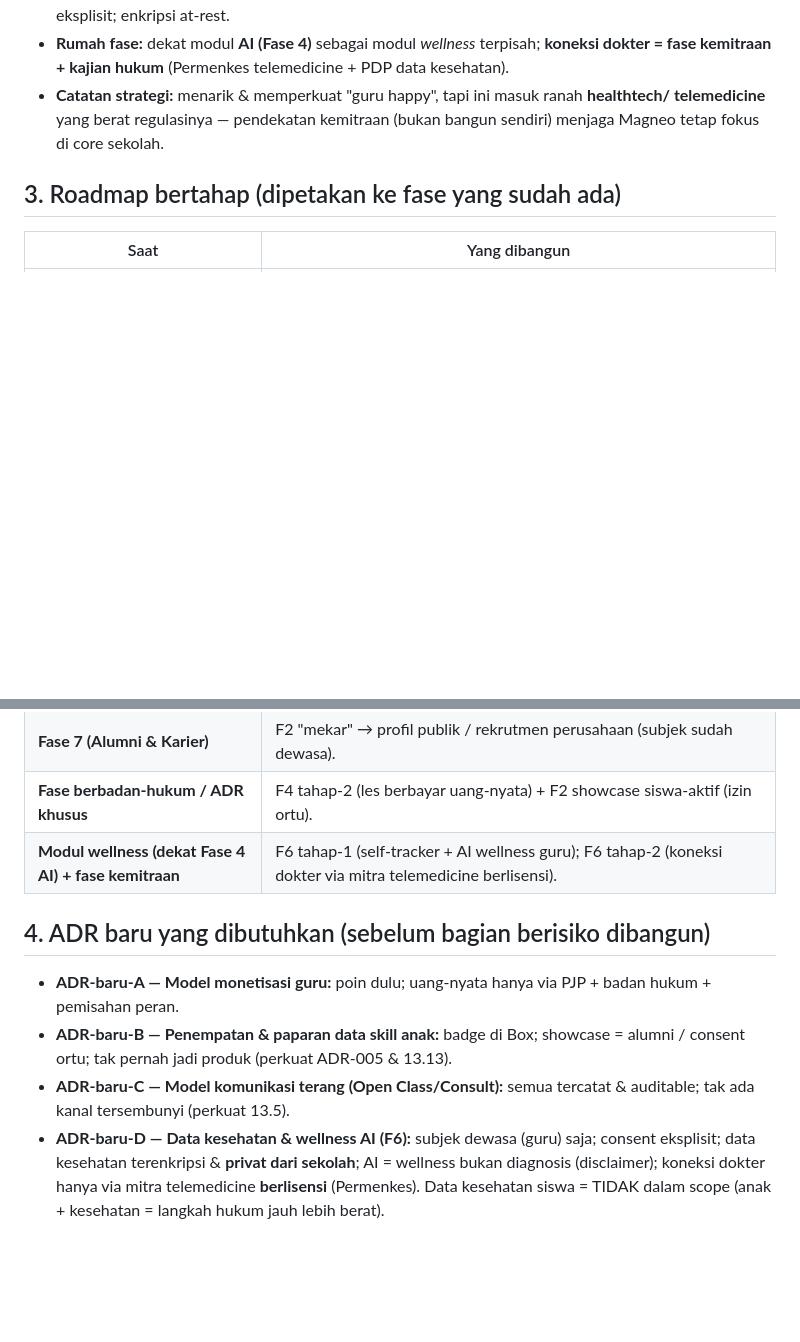
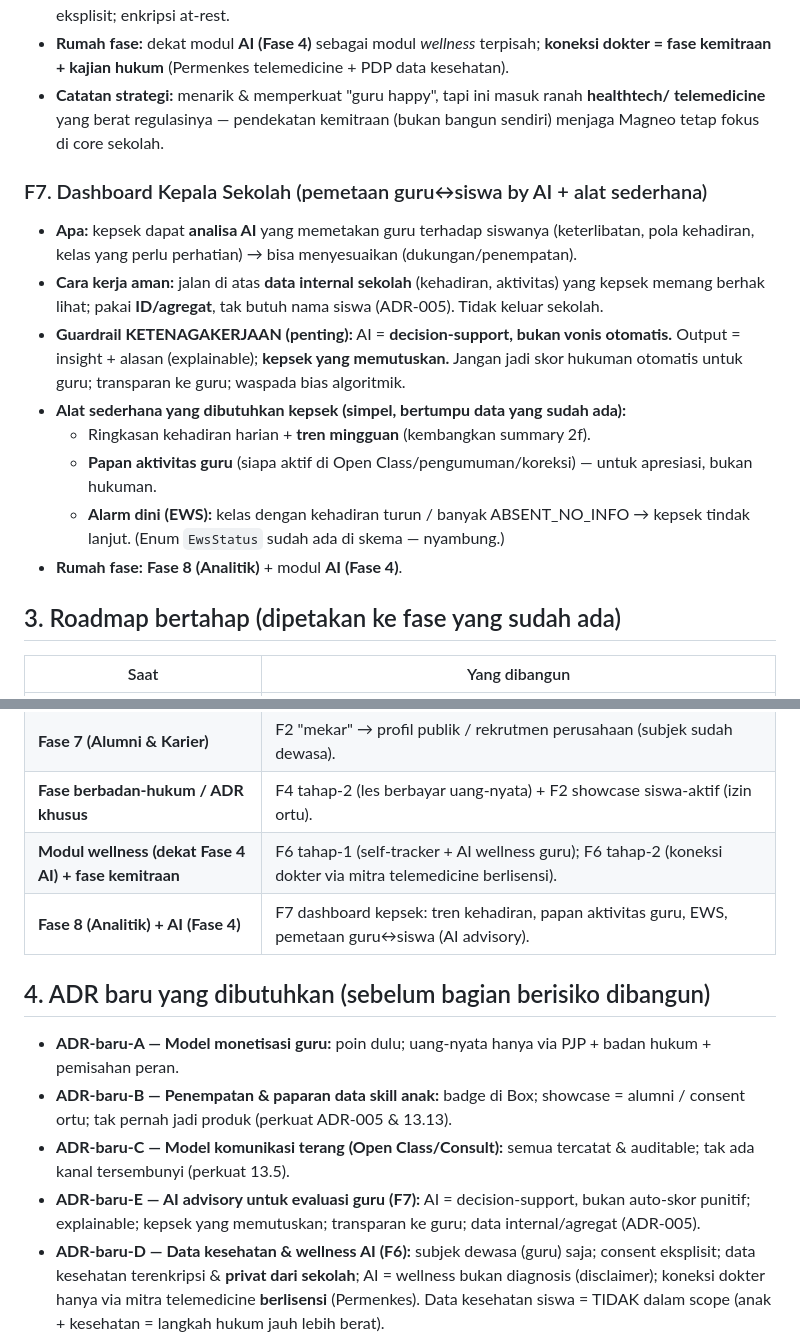
Before and after one commit to adamwub/magneo-project, a Markdown page: docs/refs/konsep-engagement-karier.md, 2 parts joined by grey strips. Rendered like a GitHub page; blank space fills up the shorter version.

Commit message:
docs(concept): add F7 principal dashboard (AI teacher-student mapping)
F7: principal dashboard — attendance trends, teacher activity board, EWS,
AI advisory mapping of teachers vs their students. Guardrail: AI is
decision-support not punitive auto-scoring; explainable; internal/aggregate
data only (ADR-005). Maps to Fase 8 + AI (Fase 4); ADR-E added.

Co-Authored-By: Claude Opus 4.8 (1M context) <noreply@anthropic.com>

```diff
--- a/docs/refs/konsep-engagement-karier.md
+++ b/docs/refs/konsep-engagement-karier.md
@@ -103,6 +103,21 @@ yang bikin dilirik perusahaan; dan **siswa + guru lebih sering buka app & senang
   telemedicine** yang berat regulasinya — pendekatan kemitraan (bukan bangun sendiri) menjaga
   Magneo tetap fokus di core sekolah.
 
+### F7. Dashboard Kepala Sekolah (pemetaan guru↔siswa by AI + alat sederhana)
+- **Apa:** kepsek dapat **analisa AI** yang memetakan guru terhadap siswanya (keterlibatan,
+  pola kehadiran, kelas yang perlu perhatian) → bisa menyesuaikan (dukungan/penempatan).
+- **Cara kerja aman:** jalan di atas **data internal sekolah** (kehadiran, aktivitas) yang kepsek
+  memang berhak lihat; pakai **ID/agregat**, tak butuh nama siswa (ADR-005). Tidak keluar sekolah.
+- **Guardrail KETENAGAKERJAAN (penting):** AI = **decision-support, bukan vonis otomatis.**
+  Output = insight + alasan (explainable); **kepsek yang memutuskan.** Jangan jadi skor hukuman
+  otomatis untuk guru; transparan ke guru; waspada bias algoritmik.
+- **Alat sederhana yang dibutuhkan kepsek (simpel, bertumpu data yang sudah ada):**
+  - Ringkasan kehadiran harian + **tren mingguan** (kembangkan summary 2f).
+  - **Papan aktivitas guru** (siapa aktif di Open Class/pengumuman/koreksi) — untuk apresiasi, bukan hukuman.
+  - **Alarm dini (EWS):** kelas dengan kehadiran turun / banyak ABSENT_NO_INFO → kepsek tindak lanjut.
+    (Enum `EwsStatus` sudah ada di skema — nyambung.)
+- **Rumah fase:** **Fase 8 (Analitik)** + modul **AI (Fase 4)**.
+
 ## 3. Roadmap bertahap (dipetakan ke fase yang sudah ada)
 | Saat | Yang dibangun |
 |---|---|
@@ -112,11 +127,13 @@ yang bikin dilirik perusahaan; dan **siswa + guru lebih sering buka app & senang
 | **Fase 7 (Alumni & Karier)** | F2 "mekar" → profil publik / rekrutmen perusahaan (subjek sudah dewasa). |
 | **Fase berbadan-hukum / ADR khusus** | F4 tahap-2 (les berbayar uang-nyata) + F2 showcase siswa-aktif (izin ortu). |
 | **Modul wellness (dekat Fase 4 AI) + fase kemitraan** | F6 tahap-1 (self-tracker + AI wellness guru); F6 tahap-2 (koneksi dokter via mitra telemedicine berlisensi). |
+| **Fase 8 (Analitik) + AI (Fase 4)** | F7 dashboard kepsek: tren kehadiran, papan aktivitas guru, EWS, pemetaan guru↔siswa (AI advisory). |
 
 ## 4. ADR baru yang dibutuhkan (sebelum bagian berisiko dibangun)
 - **ADR-baru-A — Model monetisasi guru:** poin dulu; uang-nyata hanya via PJP + badan hukum + pemisahan peran.
 - **ADR-baru-B — Penempatan & paparan data skill anak:** badge di Box; showcase = alumni / consent ortu; tak pernah jadi produk (perkuat ADR-005 & 13.13).
 - **ADR-baru-C — Model komunikasi terang (Open Class/Consult):** semua tercatat & auditable; tak ada kanal tersembunyi (perkuat 13.5).
+- **ADR-baru-E — AI advisory untuk evaluasi guru (F7):** AI = decision-support, bukan auto-skor punitif; explainable; kepsek yang memutuskan; transparan ke guru; data internal/agregat (ADR-005).
 - **ADR-baru-D — Data kesehatan & wellness AI (F6):** subjek dewasa (guru) saja; consent eksplisit; data kesehatan terenkripsi & **privat dari sekolah**; AI = wellness bukan diagnosis (disclaimer); koneksi dokter hanya via mitra telemedicine **berlisensi** (Permenkes). Data kesehatan siswa = TIDAK dalam scope (anak + kesehatan = langkah hukum jauh lebih berat).
 
 ## 5. Keputusan
```
